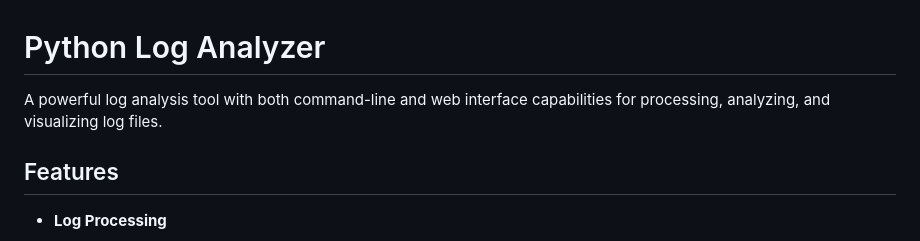
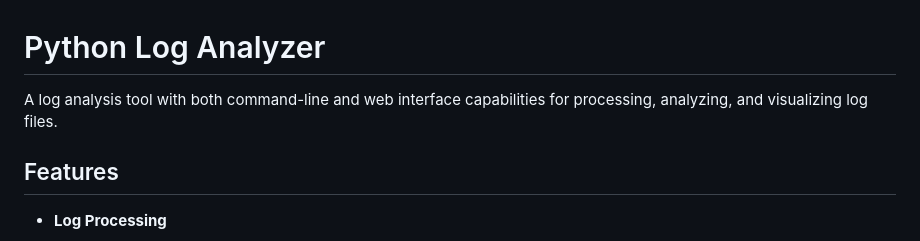
Before and after one commit to jdbrewer/python-log-analyzer, a Markdown page: README.md, the part around the change. Rendered like a GitHub page.

```diff
--- a/README.md
+++ b/README.md
@@ -1,6 +1,6 @@
 # Python Log Analyzer
 
-A powerful log analysis tool with both command-line and web interface capabilities for processing, analyzing, and visualizing log files.
+A log analysis tool with both command-line and web interface capabilities for processing, analyzing, and visualizing log files.
 
 ## Features
 
```
